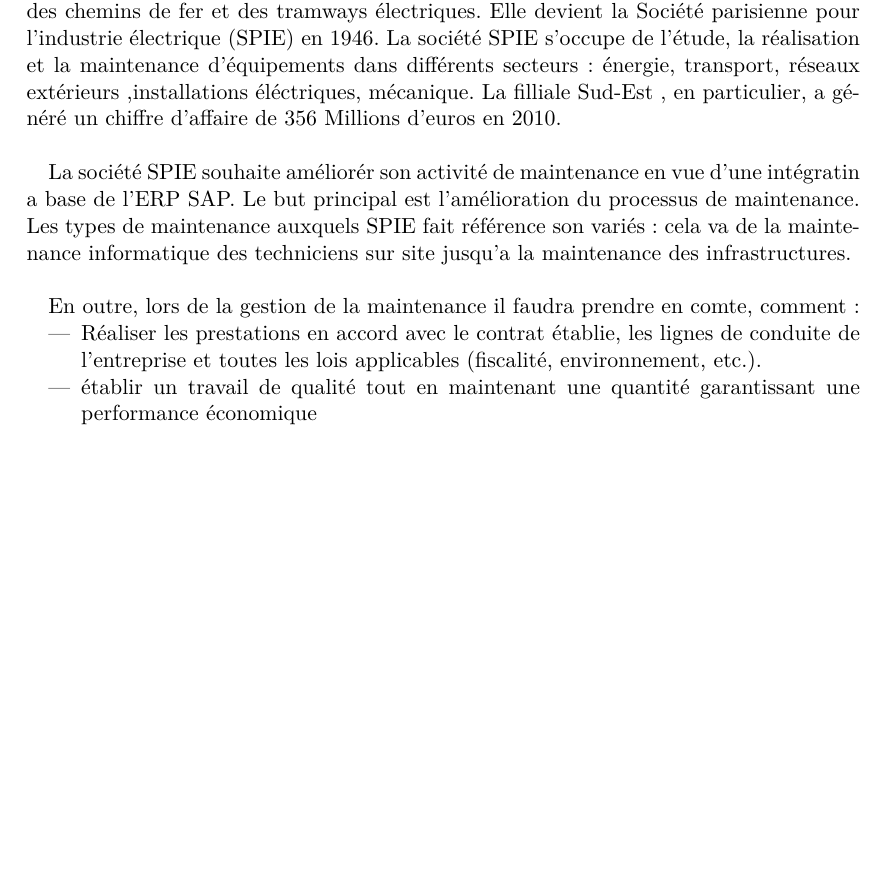
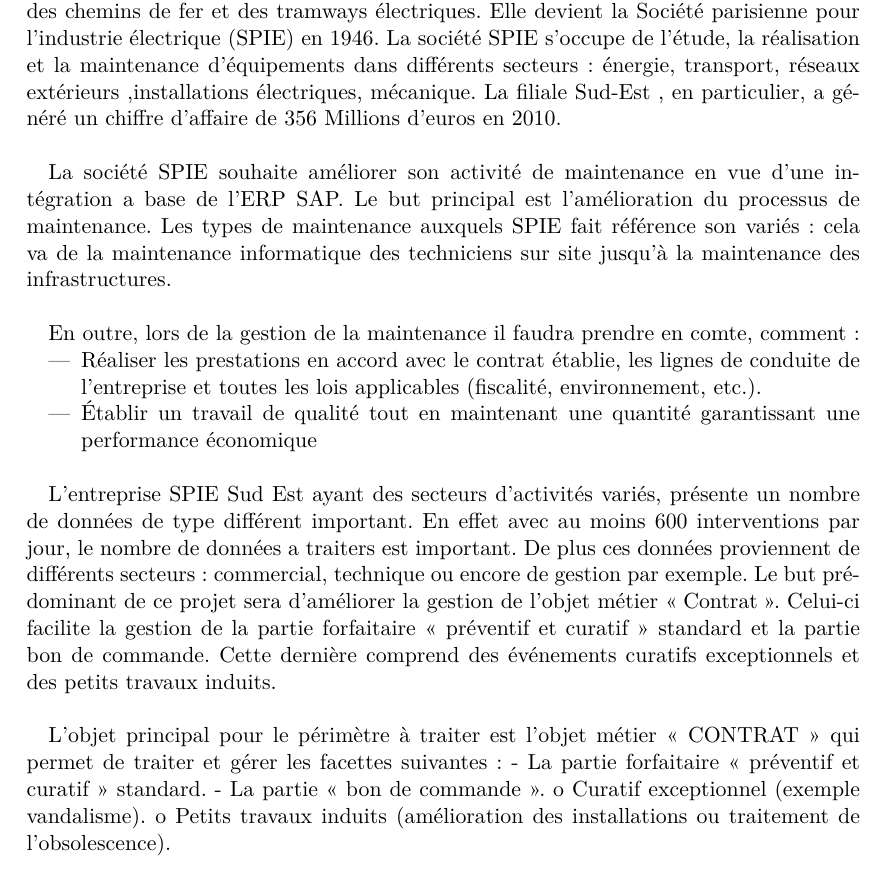
Before and after one commit to c3dric373/pld-sie, a LaTeX document (dossier-initalisation.tex): part of page 3 of 8, cut so that both start at the same text, the shorter picture padded with empty space. Compiled offline with pdfLaTeX.

Commit message:
orthographe plus continuation objet du projet

```diff
--- a/dossier-initalisation.tex
+++ b/dossier-initalisation.tex
@@ -29,6 +29,7 @@
 
 %% Links im PDF
 \usepackage{hyperref}
+\usepackage{csquotes}
 \usepackage{rotating}
 \usepackage{lscape}
 \usepackage{fancyhdr}
@@ -77,16 +78,28 @@
 \listoffigures
 \newpage
 \section{OBJET DU PROJET}
-La société SPIE est fondée en 1900 sous le nom de Société parisienne pour l'industrie des chemins de fer et des tramways électriques. Elle devient la Société parisienne pour l'industrie électrique  (SPIE) en 1946. La société SPIE s'occupe de l'étude, la réalisation et la maintenance d'équipements dans différents secteurs : énergie, transport, réseaux extérieurs ,installations éléctriques, mécanique. La filliale Sud-Est , en particulier, a généré un chiffre d'affaire de 356 Millions d'euros en 2010.\\
+La société SPIE est fondée en 1900 sous le nom de Société parisienne pour l'industrie des chemins de fer et des tramways électriques. Elle devient la Société parisienne pour l'industrie électrique  (SPIE) en 1946. La société SPIE s'occupe de l'étude, la réalisation et la maintenance d'équipements dans différents secteurs : énergie, transport, réseaux extérieurs ,installations électriques, mécanique. La filiale Sud-Est , en particulier, a généré un chiffre d'affaire de 356 Millions d'euros en 2010.\\
 
-La société SPIE souhaite améliorér son activité de maintenance en vue d'une intégratin a base de l'ERP SAP. Le but principal est l'amélioration du processus de maintenance. Les types de maintenance auxquels SPIE fait référence son variés: cela va de la maintenance informatique des techniciens sur site jusqu'a la maintenance des infrastructures. \\
+La société SPIE souhaite améliorer son activité de maintenance en vue d'une intégration a base de l'ERP SAP. Le but principal est l'amélioration du processus de maintenance. Les types de maintenance auxquels SPIE fait référence son variés: cela va de la maintenance informatique des techniciens sur site jusqu'à la maintenance des infrastructures. \\
 
 En outre, lors de la gestion de la maintenance il faudra prendre en comte, comment:
 \begin{itemize}
 \item Réaliser les prestations en accord avec le contrat établie, les lignes de conduite de l'entreprise et toutes les lois applicables (fiscalité, environnement, etc.).
-\item établir un travail de qualité tout en maintenant une quantité garantissant une performance économique
+\item Établir un travail de qualité tout en maintenant une quantité garantissant une performance économique\\
 \end{itemize}
 
+L'entreprise SPIE Sud Est ayant des secteurs d'activités variés, présente un nombre de données de type différent important. En effet avec au moins 600 interventions par jour, le nombre de données a traiters est important.  De plus ces données proviennent de différents secteurs: commercial, technique ou encore de gestion par exemple. Le but prédominant de ce projet sera d'améliorer la gestion de l'objet métier \textquote{Contrat}. Celui-ci facilite la gestion de la partie forfaitaire  « préventif et curatif » standard et la partie  bon de commande. Cette dernière comprend des événements curatifs exceptionnels et des petits travaux induits.   \\
+
+
+
+
+L’objet principal pour le périmètre à traiter est l’objet métier « CONTRAT » qui permet de
+traiter et gérer les facettes suivantes :
+- La partie forfaitaire « préventif et curatif » standard.
+- La partie « bon de commande ».
+o Curatif exceptionnel (exemple vandalisme).
+o Petits travaux induits (amélioration des installations ou traitement de
+l’obsolescence).
 
 
 \newpage
```
Also changed, not shown: dossier-initalisation.pdf.
